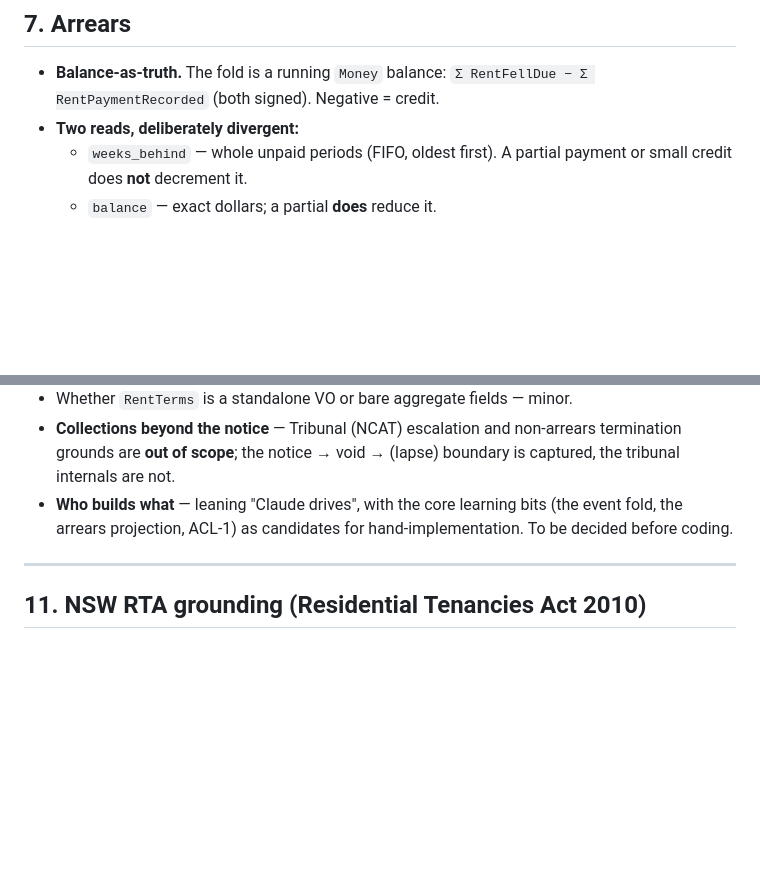
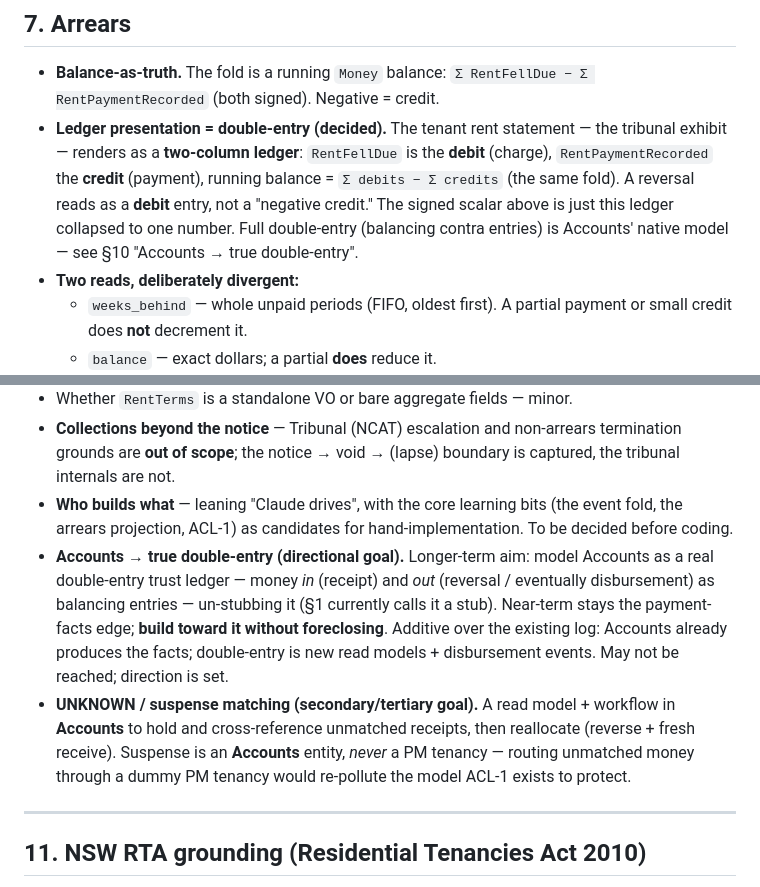
Before and after one commit to snag-run/latchkey, a Markdown page: docs/domain-model.md, 2 parts joined by grey strips. Rendered like a GitHub page; blank space fills up the shorter version.

Commit message:
docs: record double-entry ledger + Accounts/suspense goals
Present the tenant rent statement (the tribunal exhibit) as a two-column
debit/credit ledger: RentFellDue = debit, RentPaymentRecorded = credit,
balance = Σ debits − Σ credits. Same fold, two columns; a reversal reads as
a debit, not a negative credit.

Log two directional goals in §10: growing Accounts into a true double-entry
trust ledger (un-stubbing it, additive over the existing log), and an
UNKNOWN/suspense matching workflow that lives in Accounts, never a PM tenancy.

Co-Authored-By: Claude Opus 4.8 <noreply@anthropic.com>

```diff
--- a/docs/domain-model.md
+++ b/docs/domain-model.md
@@ -263,6 +263,13 @@ but allow**.
 
 - **Balance-as-truth.** The fold is a running `Money` balance: `Σ RentFellDue −
   Σ RentPaymentRecorded` (both signed). Negative = credit.
+- **Ledger presentation = double-entry (decided).** The tenant rent statement —
+  the tribunal exhibit — renders as a **two-column ledger**: `RentFellDue` is the
+  **debit** (charge), `RentPaymentRecorded` the **credit** (payment), running
+  balance = `Σ debits − Σ credits` (the same fold). A reversal reads as a **debit**
+  entry, not a "negative credit." The signed scalar above is just this ledger
+  collapsed to one number. Full double-entry (balancing contra entries) is
+  Accounts' native model — see §10 "Accounts → true double-entry".
 - **Two reads, deliberately divergent:**
   - `weeks_behind` — whole unpaid periods (FIFO, oldest first). A partial payment
     or small credit does **not** decrement it.
@@ -337,6 +344,18 @@ values. It's where small domain rules live, keeping the aggregate clean.
 - **Who builds what** — leaning "Claude drives", with the core learning bits
   (the event fold, the arrears projection, ACL-1) as candidates for
   hand-implementation. To be decided before coding.
+- **Accounts → true double-entry (directional goal).** Longer-term aim: model
+  Accounts as a real double-entry trust ledger — money *in* (receipt) and *out*
+  (reversal / eventually disbursement) as balancing entries — un-stubbing it
+  (§1 currently calls it a stub). Near-term stays the payment-facts edge; **build
+  toward it without foreclosing**. Additive over the existing log: Accounts already
+  produces the facts; double-entry is new read models + disbursement events. May
+  not be reached; direction is set.
+- **UNKNOWN / suspense matching (secondary/tertiary goal).** A read model + workflow
+  in **Accounts** to hold and cross-reference unmatched receipts, then reallocate
+  (reverse + fresh receive). Suspense is an **Accounts** entity, *never* a PM
+  tenancy — routing unmatched money through a dummy PM tenancy would re-pollute the
+  model ACL-1 exists to protect.
 
 ---
 
```
